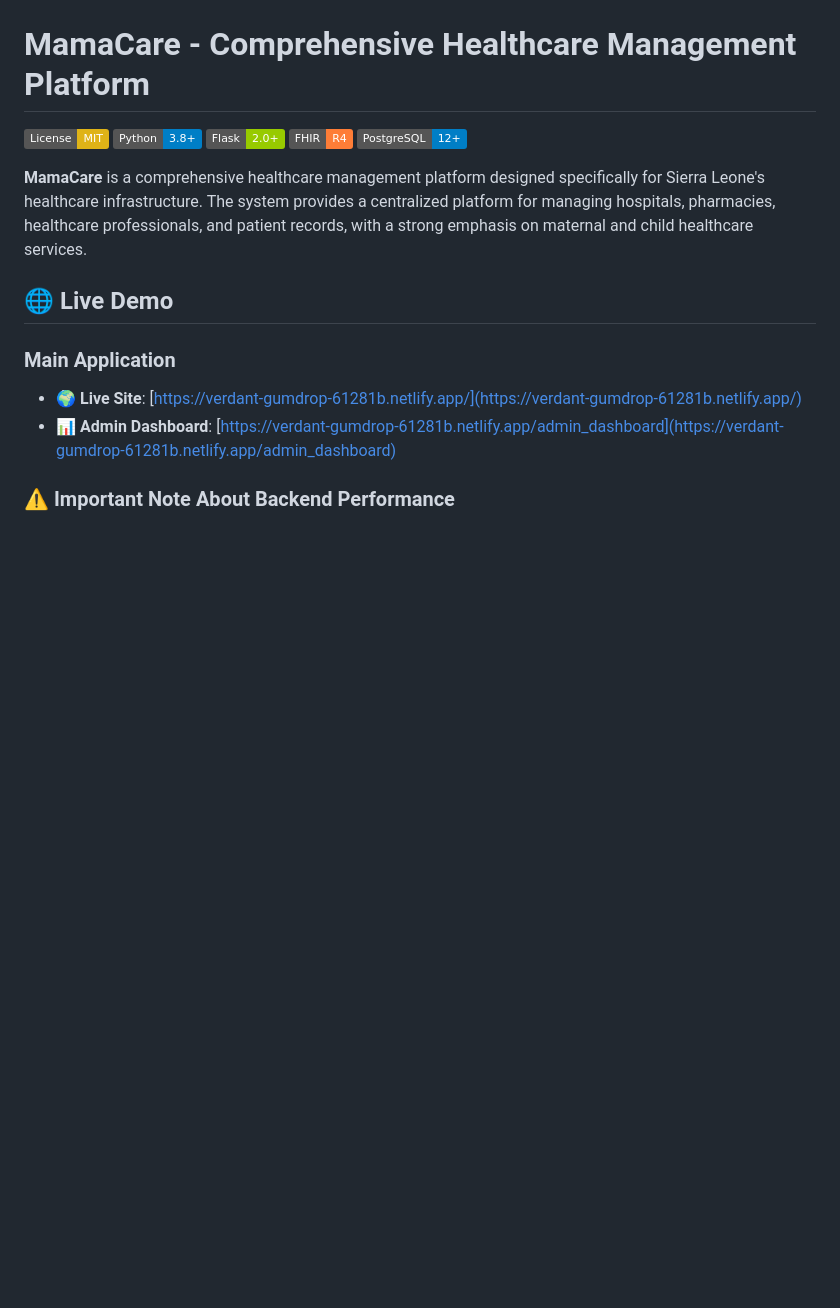
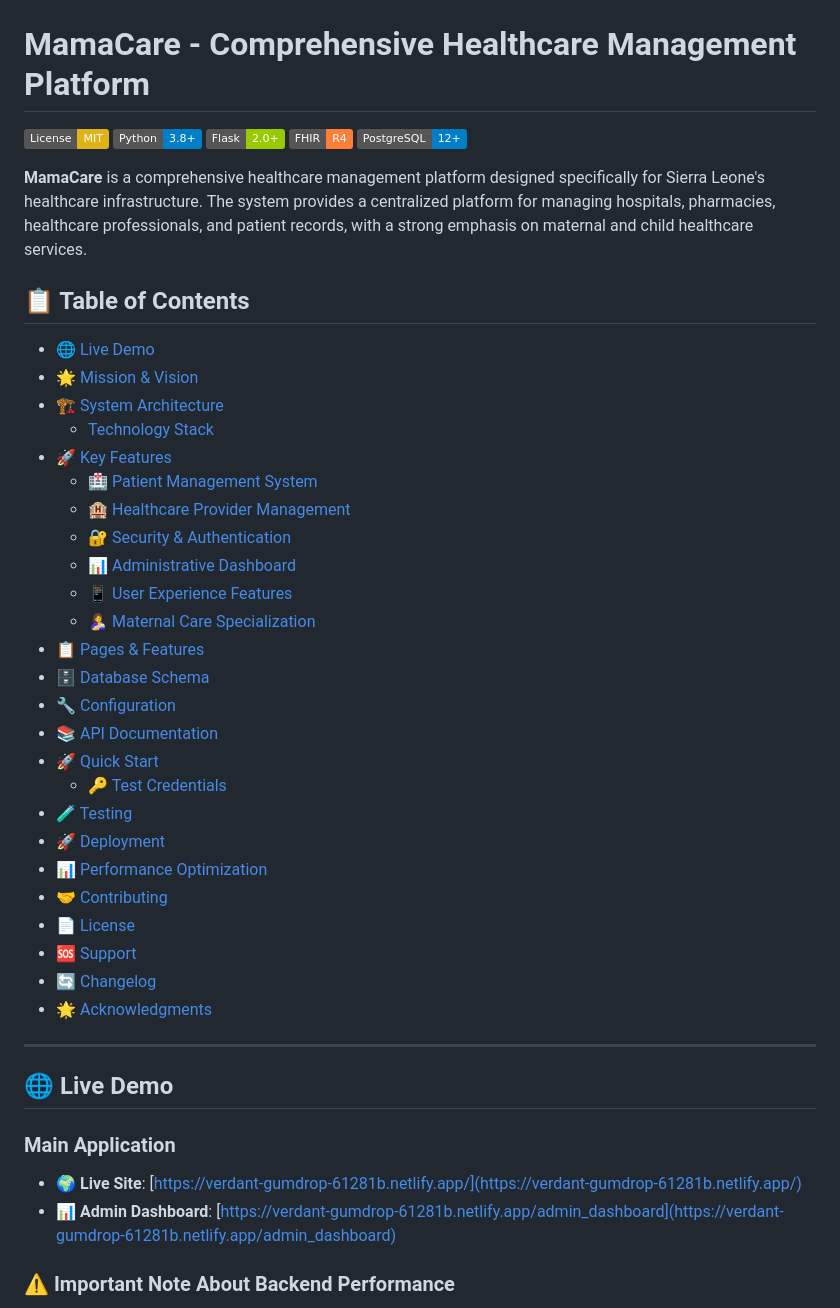
Before and after one commit to aluzay1/mamacare, a Markdown page: README.md, the part around the change. GitHub-like rendering; badges without logos; blank space fills up the shorter version.

Commit message:
Add comprehensive table of contents to README for better navigation

```diff
--- a/README.md
+++ b/README.md
@@ -7,6 +7,36 @@
 [![PostgreSQL](https://img.shields.io/badge/PostgreSQL-12+-blue.svg)](https://www.postgresql.org/)
 
 **MamaCare** is a comprehensive healthcare management platform designed specifically for Sierra Leone's healthcare infrastructure. The system provides a centralized platform for managing hospitals, pharmacies, healthcare professionals, and patient records, with a strong emphasis on maternal and child healthcare services.
+
+## 📋 Table of Contents
+
+- [🌐 Live Demo](#-live-demo)
+- [🌟 Mission & Vision](#-mission--vision)
+- [🏗️ System Architecture](#️-system-architecture)
+  - [Technology Stack](#technology-stack)
+- [🚀 Key Features](#-key-features)
+  - [🏥 Patient Management System](#-patient-management-system)
+  - [🏨 Healthcare Provider Management](#-healthcare-provider-management)
+  - [🔐 Security & Authentication](#-security--authentication)
+  - [📊 Administrative Dashboard](#-administrative-dashboard)
+  - [📱 User Experience Features](#-user-experience-features)
+  - [🤱 Maternal Care Specialization](#-maternal-care-specialization)
+- [📋 Pages & Features](#-pages--features)
+- [🗄️ Database Schema](#️-database-schema)
+- [🔧 Configuration](#-configuration)
+- [📚 API Documentation](#-api-documentation)
+- [🚀 Quick Start](#-quick-start)
+  - [🔑 Test Credentials](#-test-credentials)
+- [🧪 Testing](#-testing)
+- [🚀 Deployment](#-deployment)
+- [📊 Performance Optimization](#-performance-optimization)
+- [🤝 Contributing](#-contributing)
+- [📄 License](#-license)
+- [🆘 Support](#-support)
+- [🔄 Changelog](#-changelog)
+- [🌟 Acknowledgments](#-acknowledgments)
+
+---
 
 ## 🌐 Live Demo
 
```
